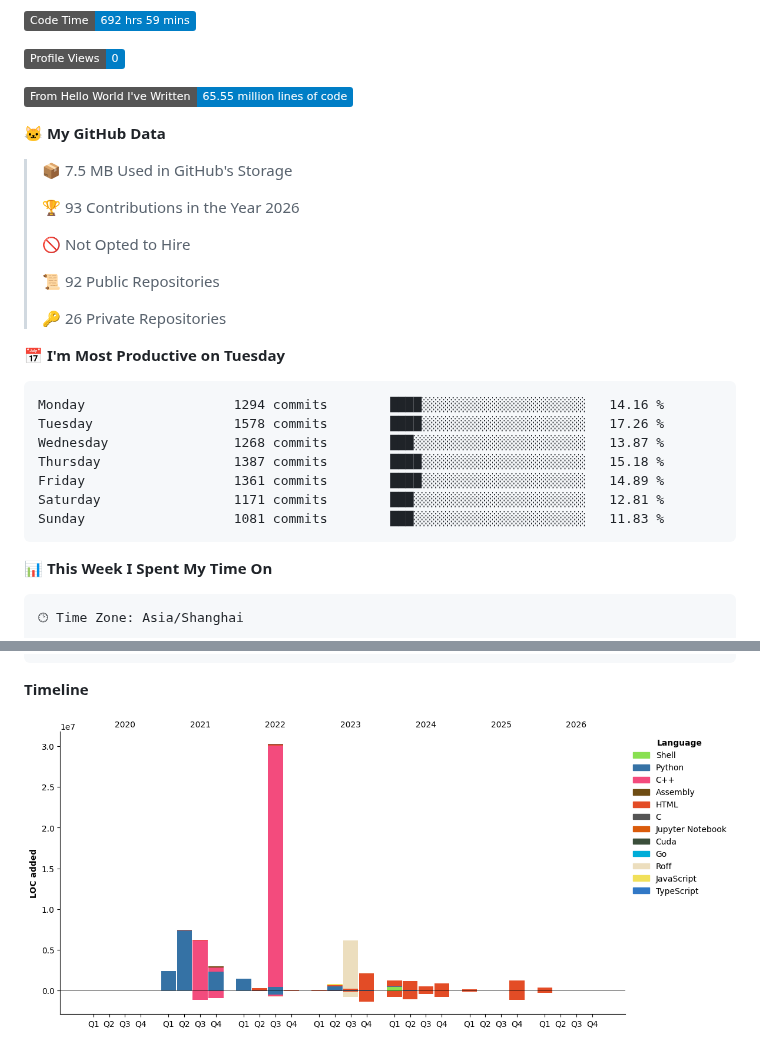
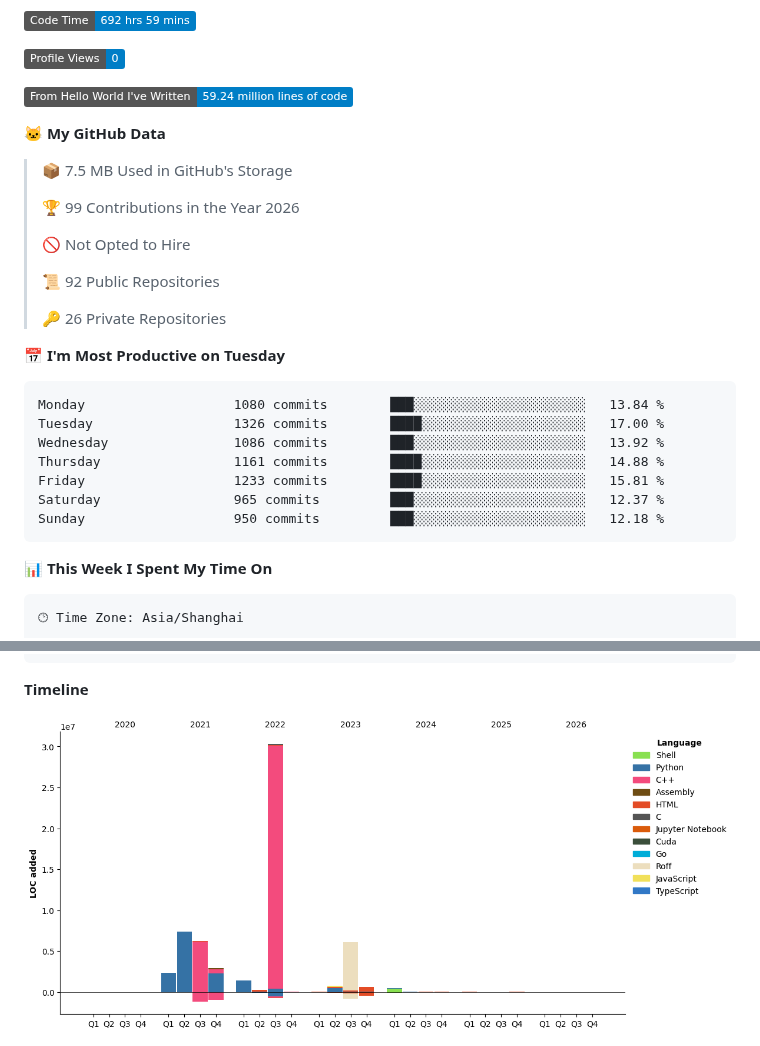
Before and after one commit to Kirrito-k423/Kirrito-k423, a Markdown page: README.md, 2 parts joined by grey strips. GitHub-like rendering; pictures changed too: assets/bar_graph.png; badges without logos.

Commit message:
Updated with Dev Metrics

````diff
--- a/README.md
+++ b/README.md
@@ -36,13 +36,13 @@ Here are some ideas to get you started:
 
 ![Profile Views](http://img.shields.io/badge/Profile%20Views-0-blue?style=flat)
 
-![Lines of code](https://img.shields.io/badge/From%20Hello%20World%20I%27ve%20Written-65.55%20million%20lines%20of%20code-blue?style=flat)
+![Lines of code](https://img.shields.io/badge/From%20Hello%20World%20I%27ve%20Written-59.24%20million%20lines%20of%20code-blue?style=flat)
 
 **🐱 My GitHub Data**
 
 > 📦 7.5 MB Used in GitHub's Storage
  >
-> 🏆 93 Contributions in the Year 2026
+> 🏆 99 Contributions in the Year 2026
  >
 > 🚫 Not Opted to Hire
  >
@@ -53,13 +53,13 @@ Here are some ideas to get you started:
 📅 **I'm Most Productive on Tuesday**
 
 ```text
-Monday                   1294 commits        ████░░░░░░░░░░░░░░░░░░░░░   14.16 %
-Tuesday                  1578 commits        ████░░░░░░░░░░░░░░░░░░░░░   17.26 %
-Wednesday                1268 commits        ███░░░░░░░░░░░░░░░░░░░░░░   13.87 %
-Thursday                 1387 commits        ████░░░░░░░░░░░░░░░░░░░░░   15.18 %
-Friday                   1361 commits        ████░░░░░░░░░░░░░░░░░░░░░   14.89 %
-Saturday                 1171 commits        ███░░░░░░░░░░░░░░░░░░░░░░   12.81 %
-Sunday                   1081 commits        ███░░░░░░░░░░░░░░░░░░░░░░   11.83 %
+Monday                   1080 commits        ███░░░░░░░░░░░░░░░░░░░░░░   13.84 %
+Tuesday                  1326 commits        ████░░░░░░░░░░░░░░░░░░░░░   17.00 %
+Wednesday                1086 commits        ███░░░░░░░░░░░░░░░░░░░░░░   13.92 %
+Thursday                 1161 commits        ████░░░░░░░░░░░░░░░░░░░░░   14.88 %
+Friday                   1233 commits        ████░░░░░░░░░░░░░░░░░░░░░   15.81 %
+Saturday                 965 commits         ███░░░░░░░░░░░░░░░░░░░░░░   12.37 %
+Sunday                   950 commits         ███░░░░░░░░░░░░░░░░░░░░░░   12.18 %
 ```
 
 
````
Also changed, not shown: other parts of README.md (+1 -1 lines).
